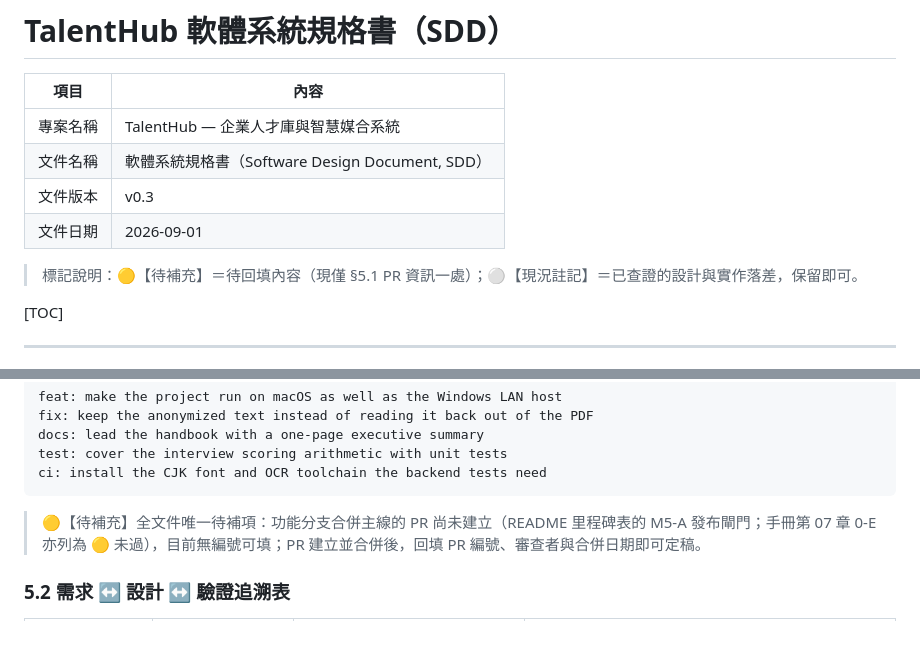
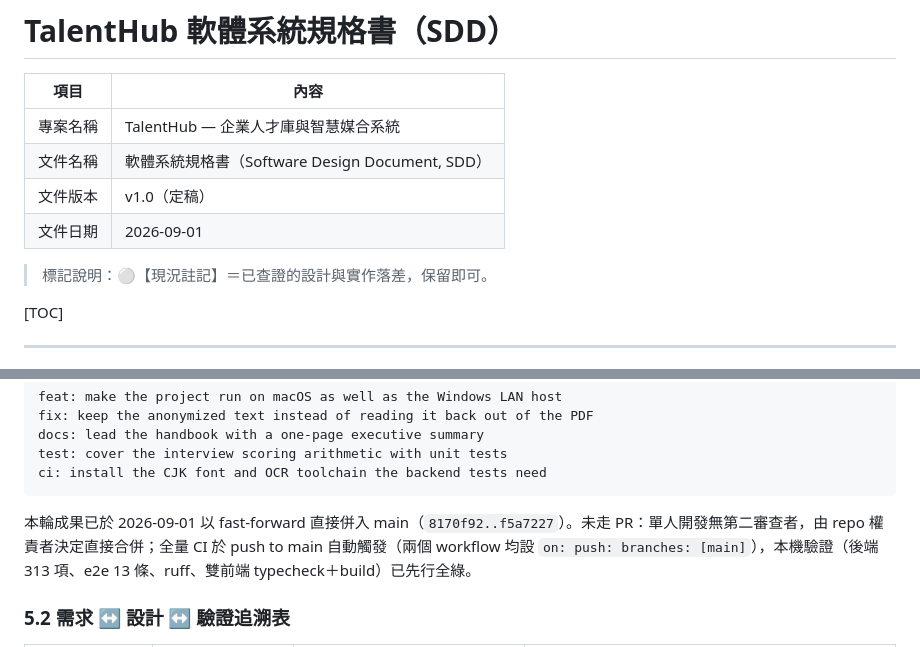
Before and after one commit to yunzhenz-chainwin/Human-resources, a Markdown page: docs/TalentHub_系統規格書_SDD.md, 2 parts joined by grey strips. Rendered like a GitHub page.

````diff
--- a/docs/TalentHub_系統規格書_SDD.md
+++ b/docs/TalentHub_系統規格書_SDD.md
@@ -4,10 +4,10 @@
 |---|---|
 | 專案名稱 | TalentHub — 企業人才庫與智慧媒合系統 |
 | 文件名稱 | 軟體系統規格書（Software Design Document, SDD） |
-| 文件版本 | v0.3 |
+| 文件版本 | v1.0（定稿） |
 | 文件日期 | 2026-09-01 |
 
-> 標記說明：🟡【待補充】＝待回填內容（現僅 §5.1 PR 資訊一處）；⚪【現況註記】＝已查證的設計與實作落差，保留即可。
+> 標記說明：⚪【現況註記】＝已查證的設計與實作落差，保留即可。
 
 [TOC]
 
@@ -658,7 +658,7 @@ test: cover the interview scoring arithmetic with unit tests
 ci: install the CJK font and OCR toolchain the backend tests need
 ```
 
-> 🟡【待補充】全文件唯一待補項：功能分支合併主線的 PR 尚未建立（README 里程碑表的 M5-A 發布閘門；手冊第 07 章 0-E 亦列為 🟡 未過），目前無編號可填；PR 建立並合併後，回填 PR 編號、審查者與合併日期即可定稿。
+本輪成果已於 2026-09-01 以 fast-forward 直接併入 main（`8170f92..f5a7227`）。未走 PR：單人開發無第二審查者，由 repo 權責者決定直接合併；全量 CI 於 push to main 自動觸發（兩個 workflow 均設 `on: push: branches: [main]`），本機驗證（後端 313 項、e2e 13 條、ruff、雙前端 typecheck＋build）已先行全綠。
 
 ### 5.2 需求 ↔ 設計 ↔ 驗證追溯表
 
````
Also changed, not shown: README.md (+2 -2 lines).
